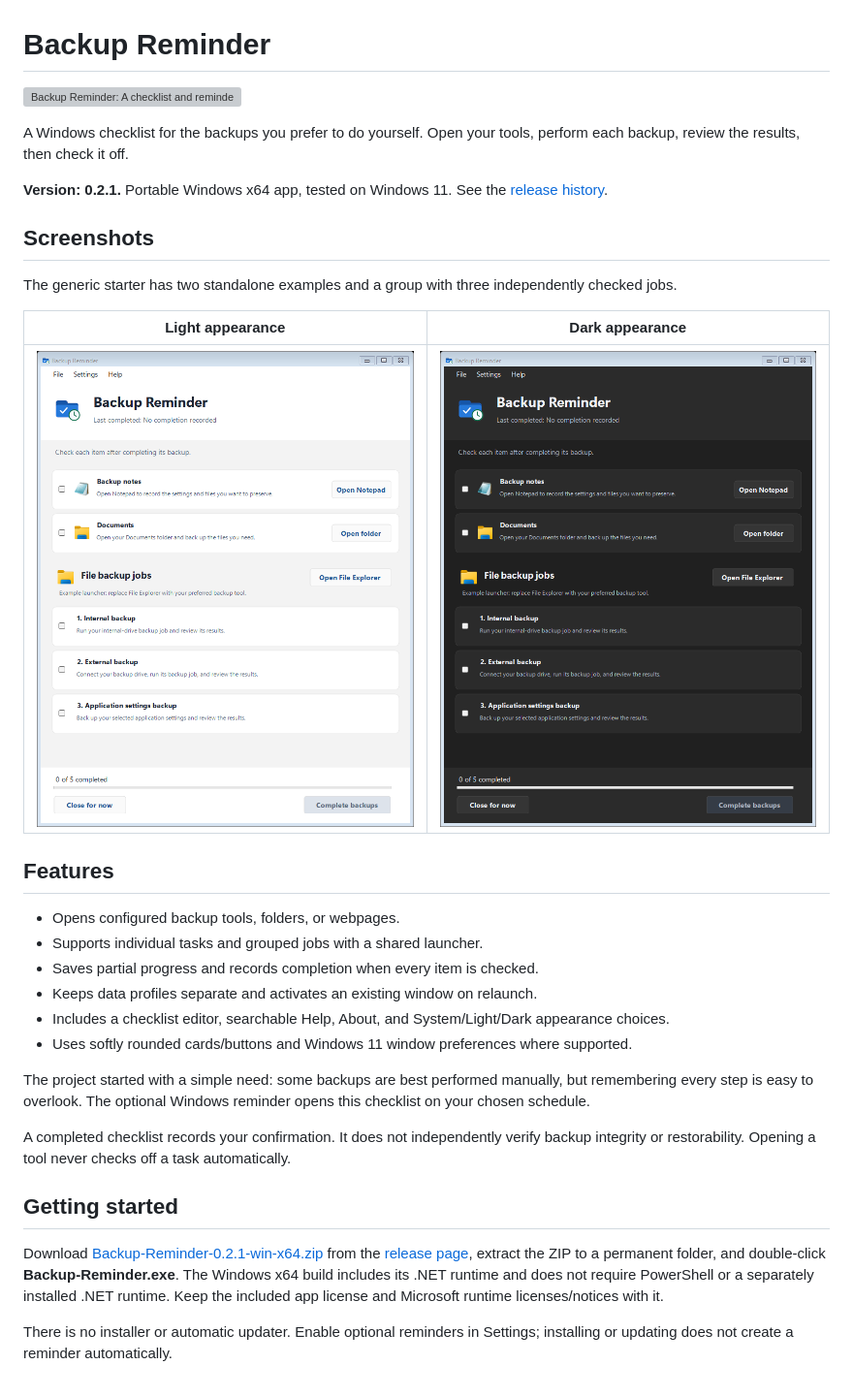
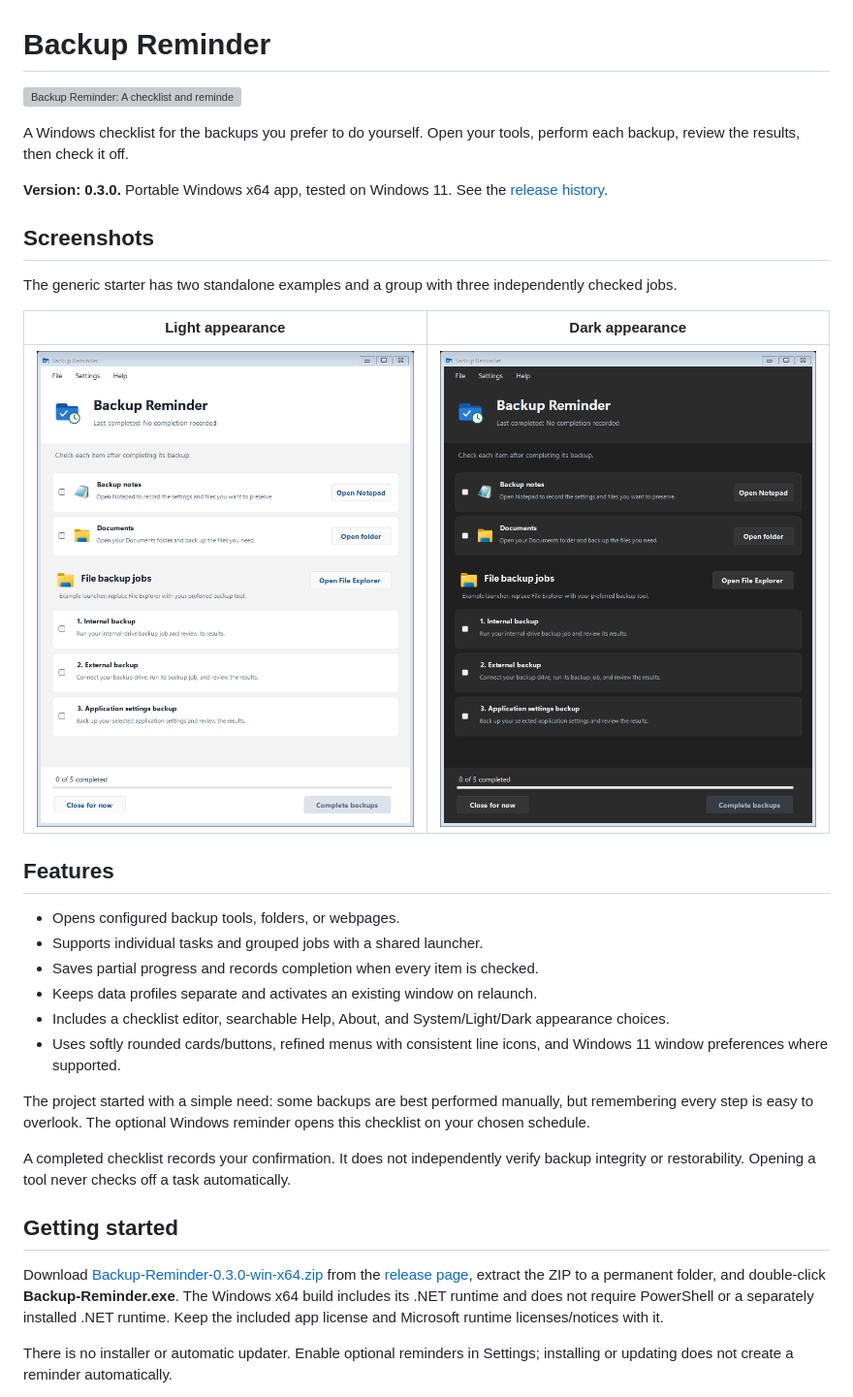
Before and after one commit to DGX-Development/Backup-Reminder, a Markdown page: README.md, the part around one of its changes. Shown at 97% size. Rendered like a GitHub page; pictures changed too: assets/screenshots/checklist-dark.png, assets/screenshots/checklist-light.png; grey boxes are pictures that could not be loaded.

Commit message:
Release v0.3.0 with refined menu styling

```diff
--- a/README.md
+++ b/README.md
@@ -4,7 +4,7 @@
 
 A Windows checklist for the backups you prefer to do yourself. Open your tools, perform each backup, review the results, then check it off.
 
-**Version: 0.2.1.** Portable Windows x64 app, tested on Windows 11. See the [release history](CHANGELOG.md).
+**Version: 0.3.0.** Portable Windows x64 app, tested on Windows 11. See the [release history](CHANGELOG.md).
 
 ## Screenshots
 
@@ -21,7 +21,7 @@ The generic starter has two standalone examples and a group with three independe
 - Saves partial progress and records completion when every item is checked.
 - Keeps data profiles separate and activates an existing window on relaunch.
 - Includes a checklist editor, searchable Help, About, and System/Light/Dark appearance choices.
-- Uses softly rounded cards/buttons and Windows 11 window preferences where supported.
+- Uses softly rounded cards/buttons, refined menus with consistent line icons, and Windows 11 window preferences where supported.
 
 The project started with a simple need: some backups are best performed manually, but remembering every step is easy to overlook. The optional Windows reminder opens this checklist on your chosen schedule.
 
@@ -29,7 +29,7 @@ A completed checklist records your confirmation. It does not independently verif
 
 ## Getting started
 
-Download [Backup-Reminder-0.2.1-win-x64.zip](https://github.com/DGX-Development/Backup-Reminder/releases/download/v0.2.1/Backup-Reminder-0.2.1-win-x64.zip) from the [release page](https://github.com/DGX-Development/Backup-Reminder/releases/tag/v0.2.1), extract the ZIP to a permanent folder, and double-click **Backup-Reminder.exe**. The Windows x64 build includes its .NET runtime and does not require PowerShell or a separately installed .NET runtime. Keep the included app license and Microsoft runtime licenses/notices with it.
+Download [Backup-Reminder-0.3.0-win-x64.zip](https://github.com/DGX-Development/Backup-Reminder/releases/download/v0.3.0/Backup-Reminder-0.3.0-win-x64.zip) from the [release page](https://github.com/DGX-Development/Backup-Reminder/releases/tag/v0.3.0), extract the ZIP to a permanent folder, and double-click **Backup-Reminder.exe**. The Windows x64 build includes its .NET runtime and does not require PowerShell or a separately installed .NET runtime. Keep the included app license and Microsoft runtime licenses/notices with it.
 
 There is no installer or automatic updater. Enable optional reminders in Settings; installing or updating does not create a reminder automatically.
 
```
Also changed, not shown: other parts of README.md (+1 -1 lines), CHANGELOG.md (+7 -0 lines), 7 other files.
